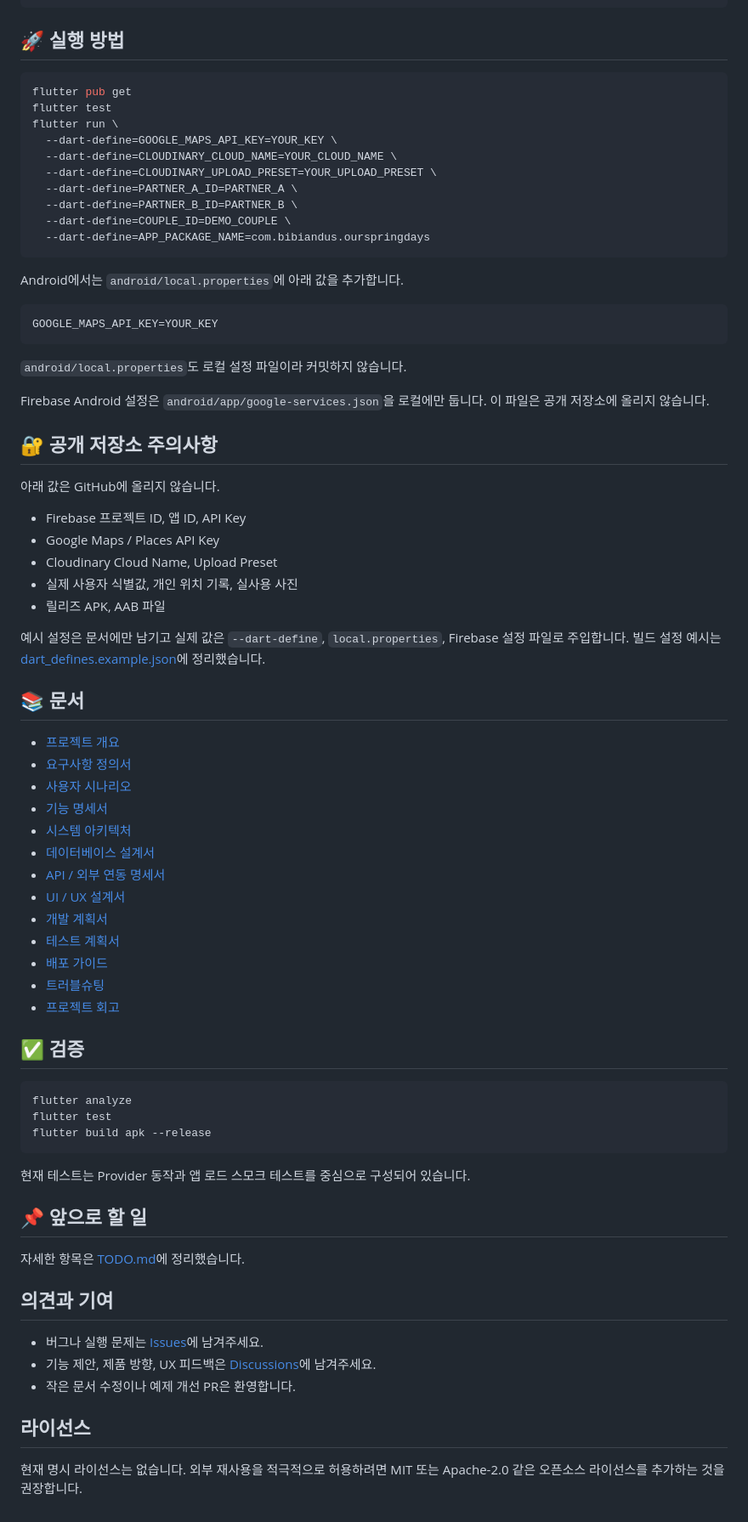
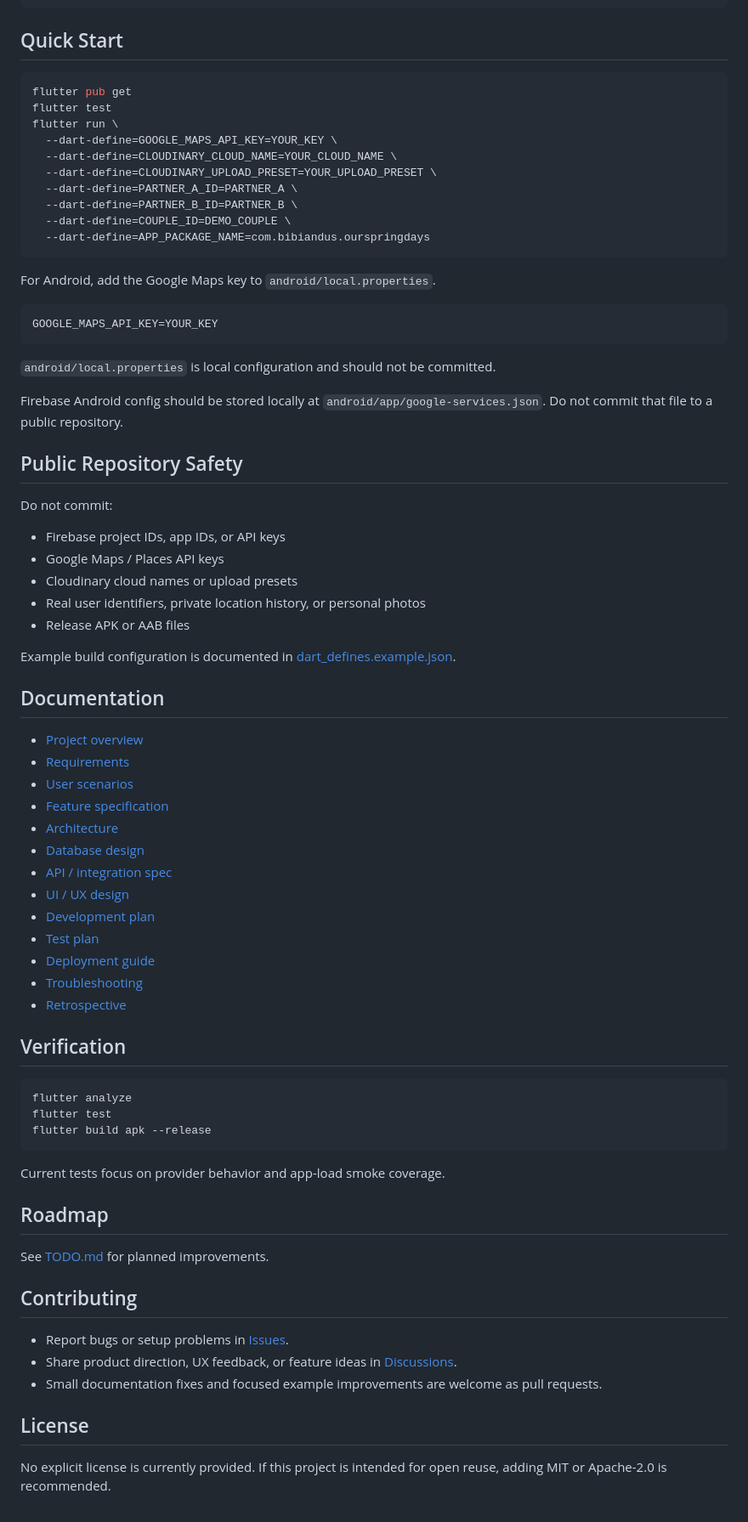
Before and after one commit to yungi0816/our_spring_days, a Markdown page: README.md, the part around one of its changes. Shown at 85% size. GitHub-like rendering.

Commit message:
Separate English and Korean README files

````diff
--- a/README.md
+++ b/README.md
@@ -67,7 +72,7 @@ lib/
 └─ shared/
 ```
 
-## 🚀 실행 방법
+## Quick Start
 
 ```bash
 flutter pub get
@@ -82,46 +87,45 @@ flutter run \
   --dart-define=APP_PACKAGE_NAME=com.bibiandus.ourspringdays
 ```
 
-Android에서는 `android/local.properties`에 아래 값을 추가합니다.
+For Android, add the Google Maps key to `android/local.properties`.
 
 ```properties
 GOOGLE_MAPS_API_KEY=YOUR_KEY
 ```
 
-`android/local.properties`도 로컬 설정 파일이라 커밋하지 않습니다.
+`android/local.properties` is local configuration and should not be committed.
 
-Firebase Android 설정은 `android/app/google-services.json`을 로컬에만 둡니다. 이 파일은 공개 저장소에 올리지 않습니다.
+Firebase Android config should be stored locally at `android/app/google-services.json`. Do not commit that file to a public repository.
 
-## 🔐 공개 저장소 주의사항
+## Public Repository Safety
 
-아래 값은 GitHub에 올리지 않습니다.
+Do not commit:
 
-- Firebase 프로젝트 ID, 앱 ID, API Key
-- Google Maps / Places API Key
-- Cloudinary Cloud Name, Upload Preset
-- 실제 사용자 식별값, 개인 위치 기록, 실사용 사진
-- 릴리즈 APK, AAB 파일
+- Firebase project IDs, app IDs, or API keys
+- Google Maps / Places API keys
+- Cloudinary cloud names or upload presets
+- Real user identifiers, private location history, or personal photos
+- Release APK or AAB files
 
-예시 설정은 문서에만 남기고 실제 값은 `--dart-define`, `local.properties`, Firebase 설정 파일로 주입합니다.
-빌드 설정 예시는 [dart_defines.example.json](dart_defines.example.json)에 정리했습니다.
+Example build configuration is documented in [dart_defines.example.json](dart_defines.example.json).
 
-## 📚 문서
+## Documentation
 
-- [프로젝트 개요](docs/00_project_overview.md)
-- [요구사항 정의서](docs/01_requirements.md)
-- [사용자 시나리오](docs/02_user_scenarios.md)
-- [기능 명세서](docs/03_feature_spec.md)
-- [시스템 아키텍처](docs/04_architecture.md)
-- [데이터베이스 설계서](docs/05_database_design.md)
-- [API / 외부 연동 명세서](docs/06_api_spec.md)
-- [UI / UX 설계서](docs/07_ui_ux_design.md)
-- [개발 계획서](docs/08_development_plan.md)
-- [테스트 계획서](docs/09_test_plan.md)
-- [배포 가이드](docs/10_deployment_guide.md)
-- [트러블슈팅](docs/11_troubleshooting.md)
-- [프로젝트 회고](docs/12_retrospective.md)
+- [Project overview](docs/00_project_overview.md)
+- [Requirements](docs/01_requirements.md)
+- [User scenarios](docs/02_user_scenarios.md)
+- [Feature specification](docs/03_feature_spec.md)
+- [Architecture](docs/04_architecture.md)
+- [Database design](docs/05_database_design.md)
+- [API / integration spec](docs/06_api_spec.md)
+- [UI / UX design](docs/07_ui_ux_design.md)
+- [Development plan](docs/08_development_plan.md)
+- [Test plan](docs/09_test_plan.md)
+- [Deployment guide](docs/10_deployment_guide.md)
+- [Troubleshooting](docs/11_troubleshooting.md)
+- [Retrospective](docs/12_retrospective.md)
 
-## ✅ 검증
+## Verification
 
 ```bash
 flutter analyze
@@ -129,18 +133,18 @@ flutter test
 flutter build apk --release
 ```
 
-현재 테스트는 Provider 동작과 앱 로드 스모크 테스트를 중심으로 구성되어 있습니다.
+Current tests focus on provider behavior and app-load smoke coverage.
 
-## 📌 앞으로 할 일
+## Roadmap
 
-자세한 항목은 [TODO.md](TODO.md)에 정리했습니다.
+See [TODO.md](TODO.md) for planned improvements.
 
-## 의견과 기여
+## Contributing
 
-- 버그나 실행 문제는 [Issues](https://github.com/yungi0816/our_spring_days/issues)에 남겨주세요.
-- 기능 제안, 제품 방향, UX 피드백은 [Discussions](https://github.com/yungi0816/our_spring_days/discussions)에 남겨주세요.
-- 작은 문서 수정이나 예제 개선 PR은 환영합니다.
+- Report bugs or setup problems in [Issues](https://github.com/yungi0816/our_spring_days/issues).
+- Share product direction, UX feedback, or feature ideas in [Discussions](https://github.com/yungi0816/our_spring_days/discussions).
+- Small documentation fixes and focused example improvements are welcome as pull requests.
 
-## 라이선스
+## License
 
-현재 명시 라이선스는 없습니다. 외부 재사용을 적극적으로 허용하려면 MIT 또는 Apache-2.0 같은 오픈소스 라이선스를 추가하는 것을 권장합니다.
+No explicit license is currently provided. If this project is intended for open reuse, adding MIT or Apache-2.0 is recommended.
````
Also changed, not shown: other parts of README.md (+22 -17 lines), README_KOR.md (added, +73 -0 lines).
